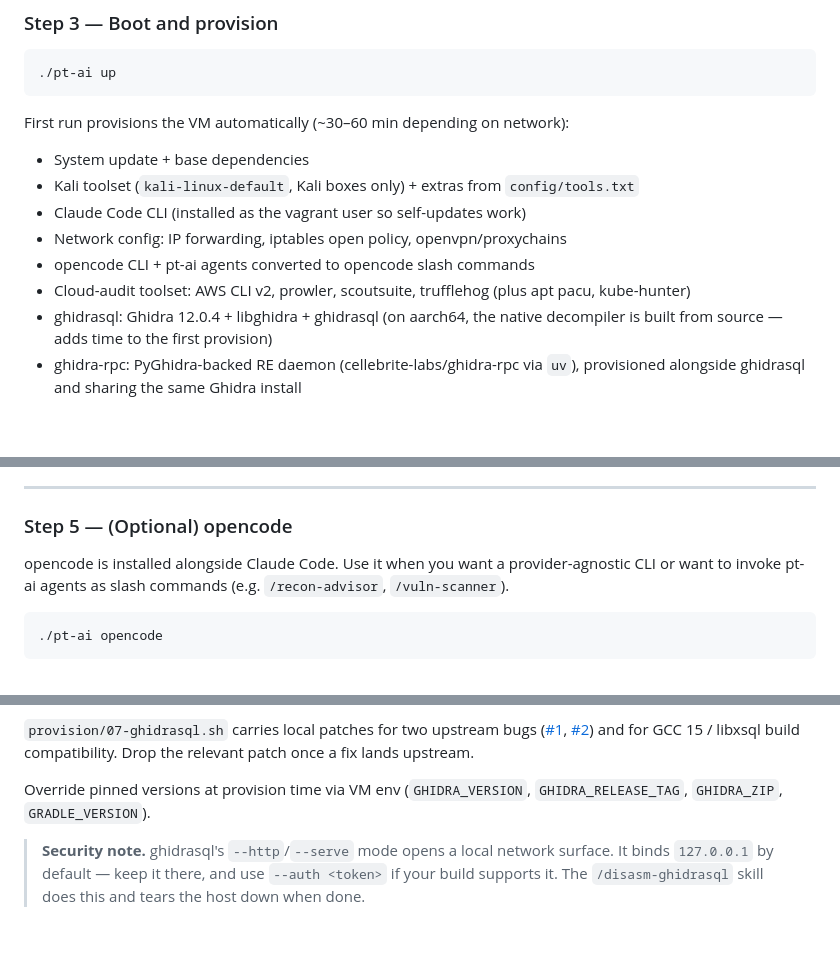
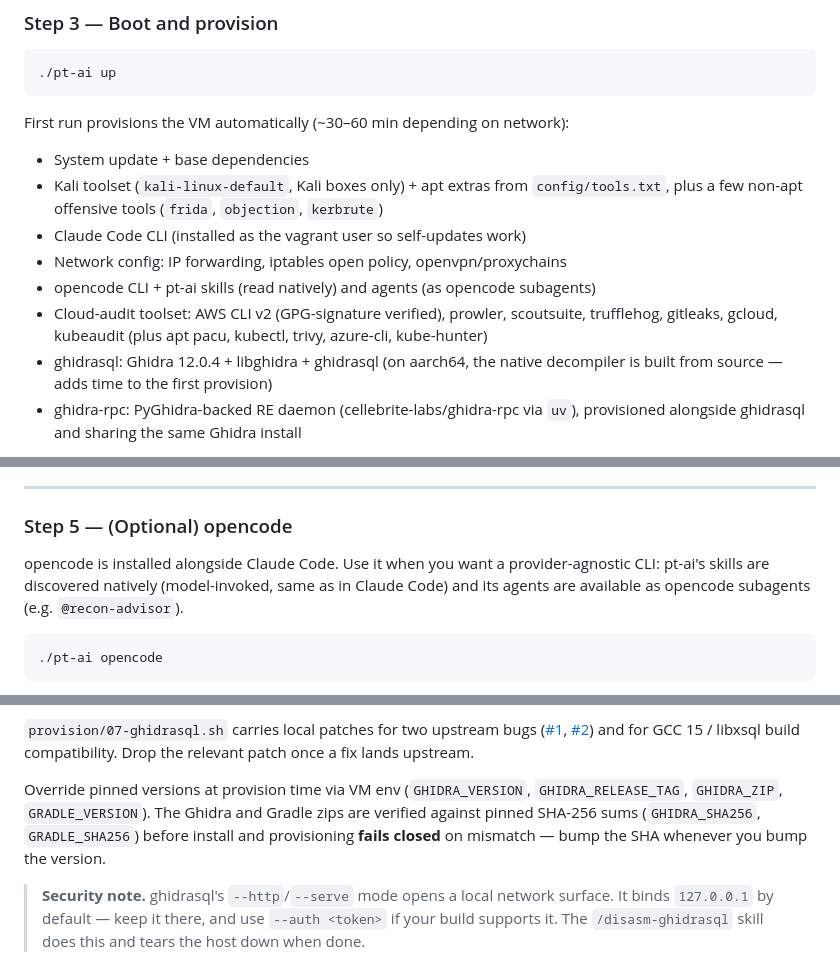
Before and after one commit to ogeidr/pt-ai, a Markdown page: vagrant/README.md, 3 parts joined by grey strips. GitHub-like rendering; blank space fills up the shorter version.

Commit message:
updated docs to reflect opencode and tool changes

````diff
--- a/vagrant/README.md
+++ b/vagrant/README.md
@@ -92,11 +92,11 @@ source config/.env
 
 First run provisions the VM automatically (~30–60 min depending on network):
 - System update + base dependencies
-- Kali toolset (`kali-linux-default`, Kali boxes only) + extras from `config/tools.txt`
+- Kali toolset (`kali-linux-default`, Kali boxes only) + apt extras from `config/tools.txt`, plus a few non-apt offensive tools (`frida`, `objection`, `kerbrute`)
 - Claude Code CLI (installed as the vagrant user so self-updates work)
 - Network config: IP forwarding, iptables open policy, openvpn/proxychains
-- opencode CLI + pt-ai agents converted to opencode slash commands
-- Cloud-audit toolset: AWS CLI v2, prowler, scoutsuite, trufflehog (plus apt pacu, kube-hunter)
+- opencode CLI + pt-ai skills (read natively) and agents (as opencode subagents)
+- Cloud-audit toolset: AWS CLI v2 (GPG-signature verified), prowler, scoutsuite, trufflehog, gitleaks, gcloud, kubeaudit (plus apt pacu, kubectl, trivy, azure-cli, kube-hunter)
 - ghidrasql: Ghidra 12.0.4 + libghidra + ghidrasql (on aarch64, the native decompiler is built from source — adds time to the first provision)
 - ghidra-rpc: PyGhidra-backed RE daemon (cellebrite-labs/ghidra-rpc via `uv`), provisioned alongside ghidrasql and sharing the same Ghidra install
 
@@ -148,7 +148,7 @@ This captures the fully-provisioned, authenticated state. Restore to it between
 
 ### Step 5 — (Optional) opencode
 
-opencode is installed alongside Claude Code. Use it when you want a provider-agnostic CLI or want to invoke pt-ai agents as slash commands (e.g. `/recon-advisor`, `/vuln-scanner`).
+opencode is installed alongside Claude Code. Use it when you want a provider-agnostic CLI: pt-ai's skills are discovered natively (model-invoked, same as in Claude Code) and its agents are available as opencode subagents (e.g. `@recon-advisor`).
 
 ```sh
 ./pt-ai opencode
@@ -278,7 +278,9 @@ starting with `.` (so `./proj` fails; use `/tmp/…` or `/engagements/…`).
 build compatibility. Drop the relevant patch once a fix lands upstream.
 
 Override pinned versions at provision time via VM env (`GHIDRA_VERSION`,
-`GHIDRA_RELEASE_TAG`, `GHIDRA_ZIP`, `GRADLE_VERSION`).
+`GHIDRA_RELEASE_TAG`, `GHIDRA_ZIP`, `GRADLE_VERSION`). The Ghidra and Gradle zips are
+verified against pinned SHA-256 sums (`GHIDRA_SHA256`, `GRADLE_SHA256`) before install
+and provisioning **fails closed** on mismatch — bump the SHA whenever you bump the version.
 
 > **Security note.** ghidrasql's `--http`/`--serve` mode opens a local network
 > surface. It binds `127.0.0.1` by default — keep it there, and use `--auth <token>`
````
Also changed, not shown: other parts of vagrant/README.md (+2 -2 lines), docs/LOCAL-SETUP.md (+1 -1 lines), vagrant/TEST.md (+23 -8 lines).
